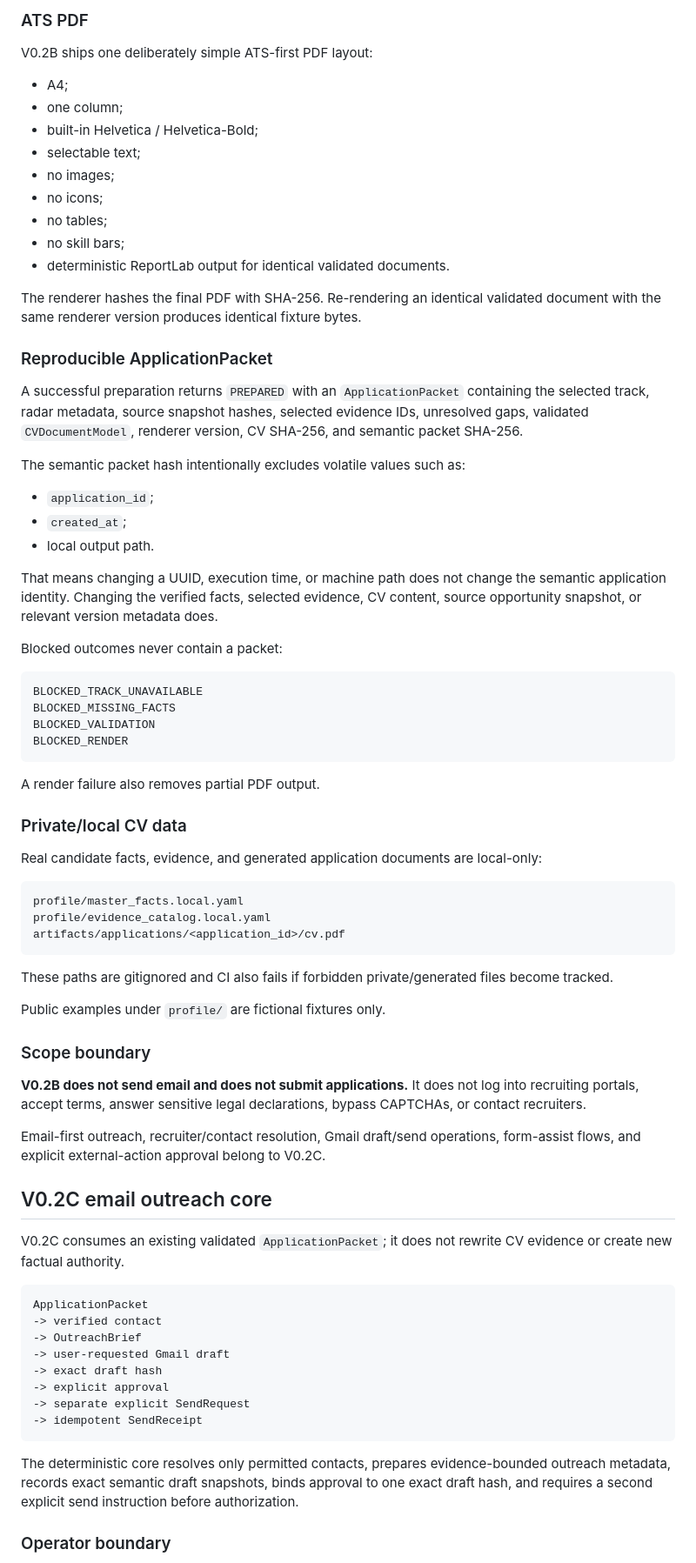
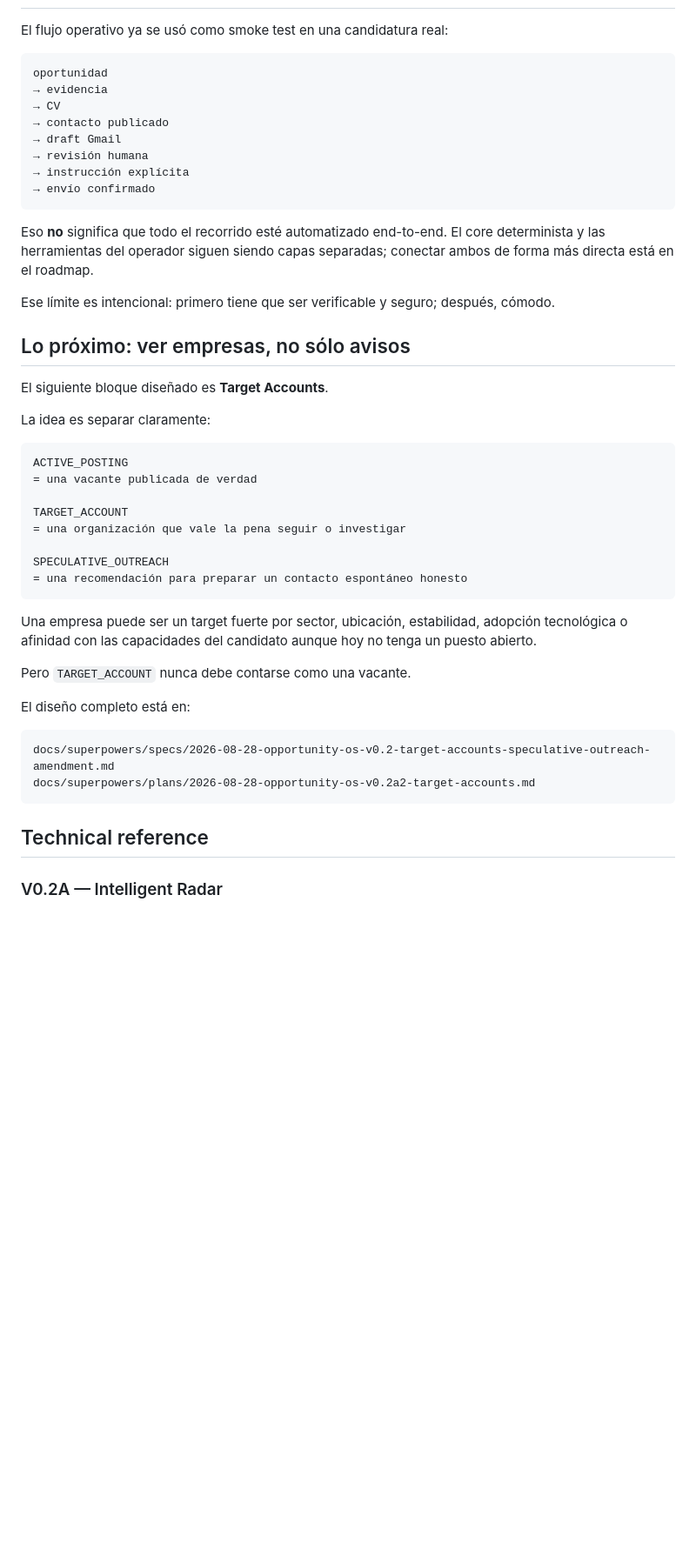
Before and after one commit to juanmanueltorres-creator/opportunity-os, a Markdown page: README.md, the part around one of its changes. Shown at 87% size. Drawn GitHub-style; blank space fills up the shorter version.

````diff
--- a/README.md
+++ b/README.md
@@ -98,78 +135,49 @@ An invalid `CVDocumentModel` cannot reach the PDF renderer through `CVPreparatio
-### ATS PDF
-
-V0.2B ships one deliberately simple ATS-first PDF layout:
-
-- A4;
-- one column;
-- built-in Helvetica / Helvetica-Bold;
-- selectable text;
-- no images;
-- no icons;
-- no tables;
-- no skill bars;
-- deterministic ReportLab output for identical validated documents.
-
-The renderer hashes the final PDF with SHA-256. Re-rendering an identical validated document with the same renderer version produces identical fixture bytes.
-
-### Reproducible ApplicationPacket
-
-A successful preparation returns `PREPARED` with an `ApplicationPacket` containing the selected track, radar metadata, source snapshot hashes, selected evidence IDs, unresolved gaps, validated `CVDocumentModel`, renderer version, CV SHA-256, and semantic packet SHA-256.
-
-The semantic packet hash intentionally excludes volatile values such as:
-
-- `application_id`;
-- `created_at`;
-- local output path.
-
-That means changing a UUID, execution time, or machine path does not change the semantic application identity. Changing the verified facts, selected evidence, CV content, source opportunity snapshot, or relevant version metadata does.
-
-Blocked outcomes never contain a packet:
+El flujo operativo ya se usó como smoke test en una candidatura real:
 
 ```text
-BLOCKED_TRACK_UNAVAILABLE
-BLOCKED_MISSING_FACTS
-BLOCKED_VALIDATION
-BLOCKED_RENDER
+oportunidad
+→ evidencia
+→ CV
+→ contacto publicado
+→ draft Gmail
+→ revisión humana
+→ instrucción explícita
+→ envío confirmado
 ```
 
-A render failure also removes partial PDF output.
+Eso **no** significa que todo el recorrido esté automatizado end-to-end. El core determinista y las herramientas del operador siguen siendo capas separadas; conectar ambos de forma más directa está en el roadmap.
 
-### Private/local CV data
+Ese límite es intencional: primero tiene que ser verificable y seguro; después, cómodo.
 
-Real candidate facts, evidence, and generated application documents are local-only:
+## Lo próximo: ver empresas, no sólo avisos
+
+El siguiente bloque diseñado es **Target Accounts**.
+
+La idea es separar claramente:
 
 ```text
-profile/master_facts.local.yaml
-profile/evidence_catalog.local.yaml
-artifacts/applications/<application_id>/cv.pdf
+ACTIVE_POSTING
+= una vacante publicada de verdad
+
+TARGET_ACCOUNT
+= una organización que vale la pena seguir o investigar
+
+SPECULATIVE_OUTREACH
+= una recomendación para preparar un contacto espontáneo honesto
 ```
 
-These paths are gitignored and CI also fails if forbidden private/generated files become tracked.
+Una empresa puede ser un target fuerte por sector, ubicación, estabilidad, adopción tecnológica o afinidad con las capacidades del candidato aunque hoy no tenga un puesto abierto.
 
-Public examples under `profile/` are fictional fixtures only.
+Pero `TARGET_ACCOUNT` nunca debe contarse como una vacante.
 
-### Scope boundary
-
-**V0.2B does not send email and does not submit applications.** It does not log into recruiting portals, accept terms, answer sensitive legal declarations, bypass CAPTCHAs, or contact recruiters.
-
-Email-first outreach, recruiter/contact resolution, Gmail draft/send operations, form-assist flows, and explicit external-action approval belong to V0.2C.
-
-## V0.2C email outreach core
-
-V0.2C consumes an existing validated `ApplicationPacket`; it does not rewrite CV evidence or create new factual authority.
+El diseño completo está en:
 
 ```text
-ApplicationPacket
--> verified contact
--> OutreachBrief
--> user-requested Gmail draft
--> exact draft hash
--> explicit approval
--> separate explicit SendRequest
--> idempotent SendReceipt
+docs/superpowers/specs/2026-08-28-opportunity-os-v0.2-target-accounts-speculative-outreach-amendment.md
+docs/superpowers/plans/2026-08-28-opportunity-os-v0.2a2-target-accounts.md
 ```
 
-The deterministic core resolves only permitted contacts, prepares evidence-bounded outreach metadata, records exact semantic draft snapshots, binds approval to one exact draft hash, and requires a second explicit send instruction before authorization.
+## Technical reference
 
-### Operator boundary
+### V0.2A — Intelligent Radar
 
````
Also changed, not shown: other parts of README.md (+191 -233 lines).
